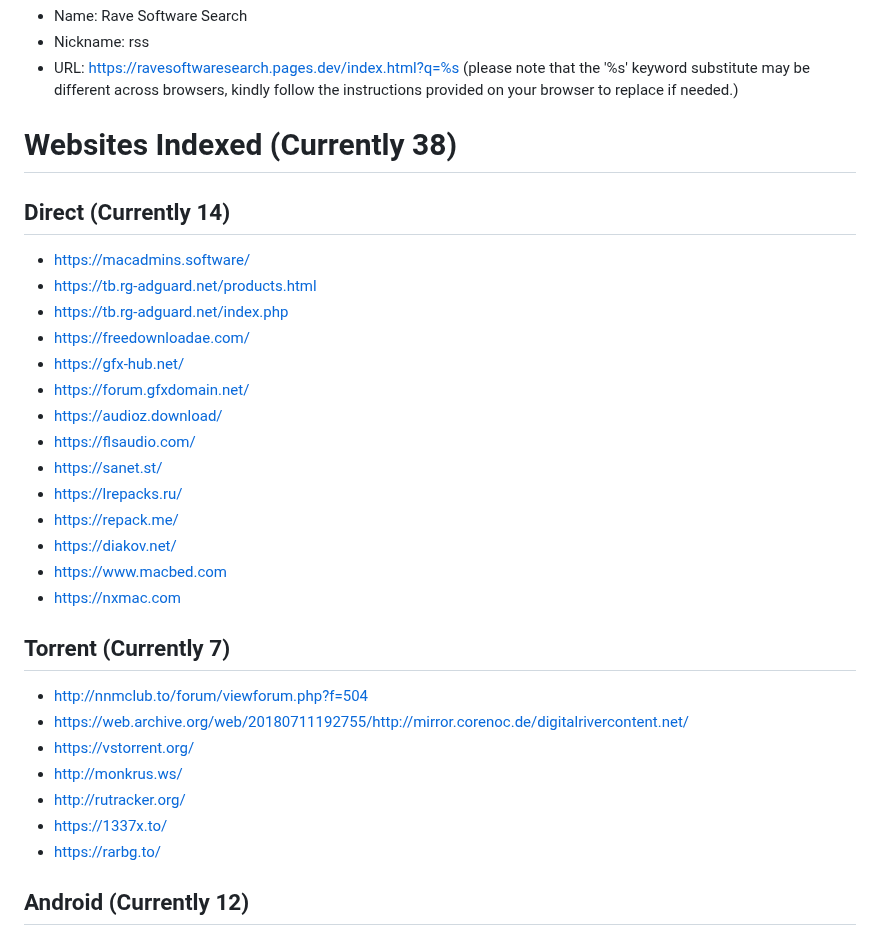
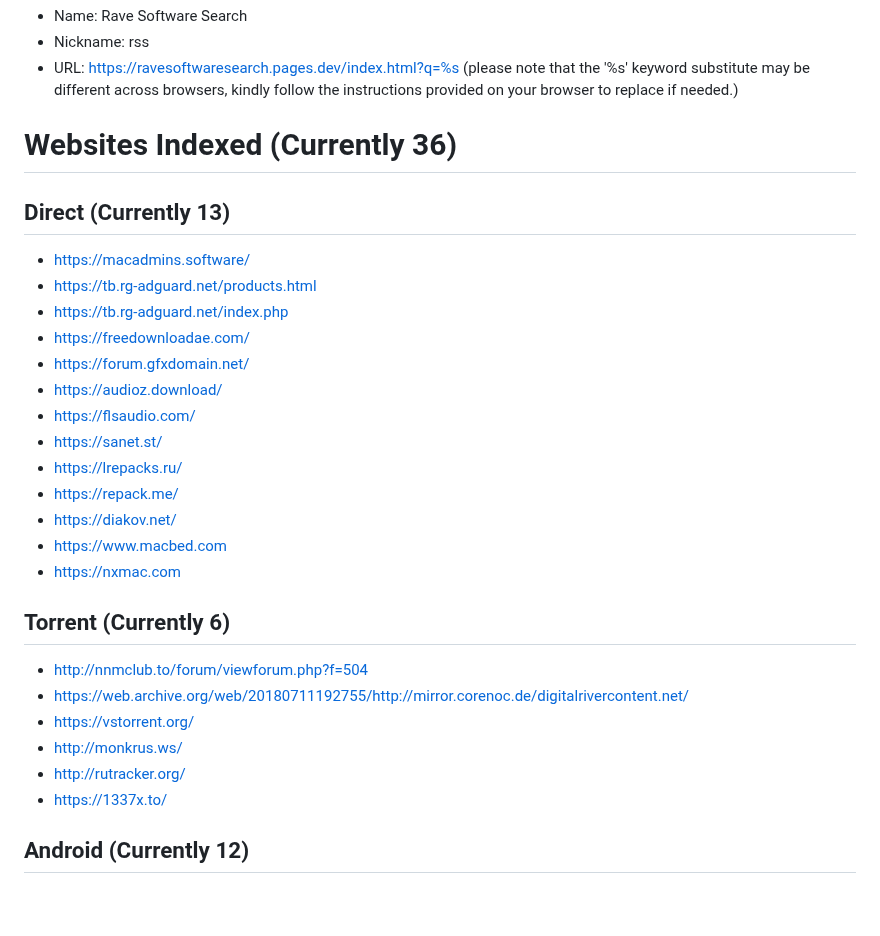
Before and after one commit to IdleEndeavor/softwaresearch, a Markdown page: README.md, the part around the change. GitHub-like rendering; blank space fills up the shorter version.

Commit message:
Removed GFX Hub and RARBG

```diff
--- a/README.md
+++ b/README.md
@@ -19,13 +19,12 @@ All of the websites listed and indexed by the Rave Software Search Engine have b
   - Nickname: rss
   - URL: https://ravesoftwaresearch.pages.dev/index.html?q=%s (please note that the '%s' keyword substitute may be different across browsers, kindly follow the instructions provided on your browser to replace if needed.)
 
-# Websites Indexed (Currently 38)
-## Direct (Currently 14)
+# Websites Indexed (Currently 36)
+## Direct (Currently 13)
 - https://macadmins.software/
 - https://tb.rg-adguard.net/products.html
 - https://tb.rg-adguard.net/index.php
 - https://freedownloadae.com/
-- https://gfx-hub.net/
 - https://forum.gfxdomain.net/
 - https://audioz.download/
 - https://flsaudio.com/
@@ -35,14 +34,13 @@ All of the websites listed and indexed by the Rave Software Search Engine have b
 - https://diakov.net/
 - https://www.macbed.com
 - https://nxmac.com
-## Torrent (Currently 7)
+## Torrent (Currently 6)
 - http://nnmclub.to/forum/viewforum.php?f=504
 - https://web.archive.org/web/20180711192755/http://mirror.corenoc.de/digitalrivercontent.net/
 - https://vstorrent.org/
 - http://monkrus.ws/
 - http://rutracker.org/
 - https://1337x.to/
-- https://rarbg.to/
 ## Android (Currently 12)
 - https://dlandroid.com/
 - https://blackmod.net/
```
